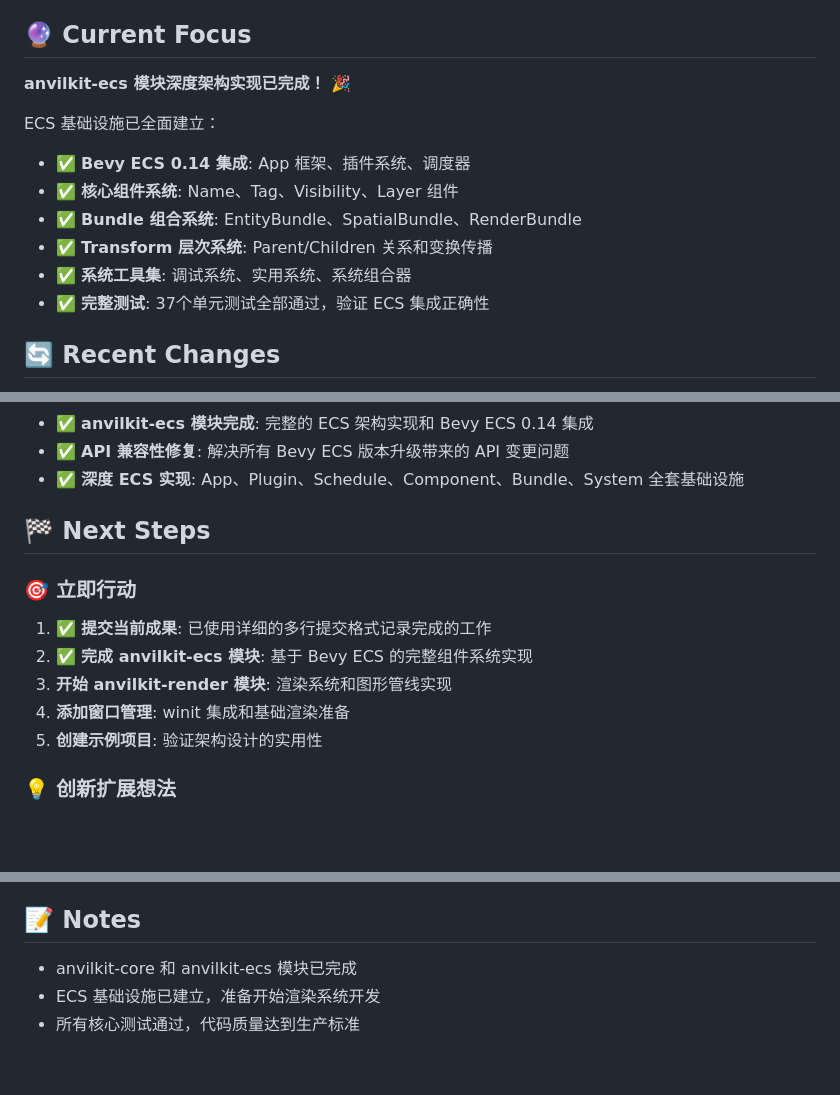
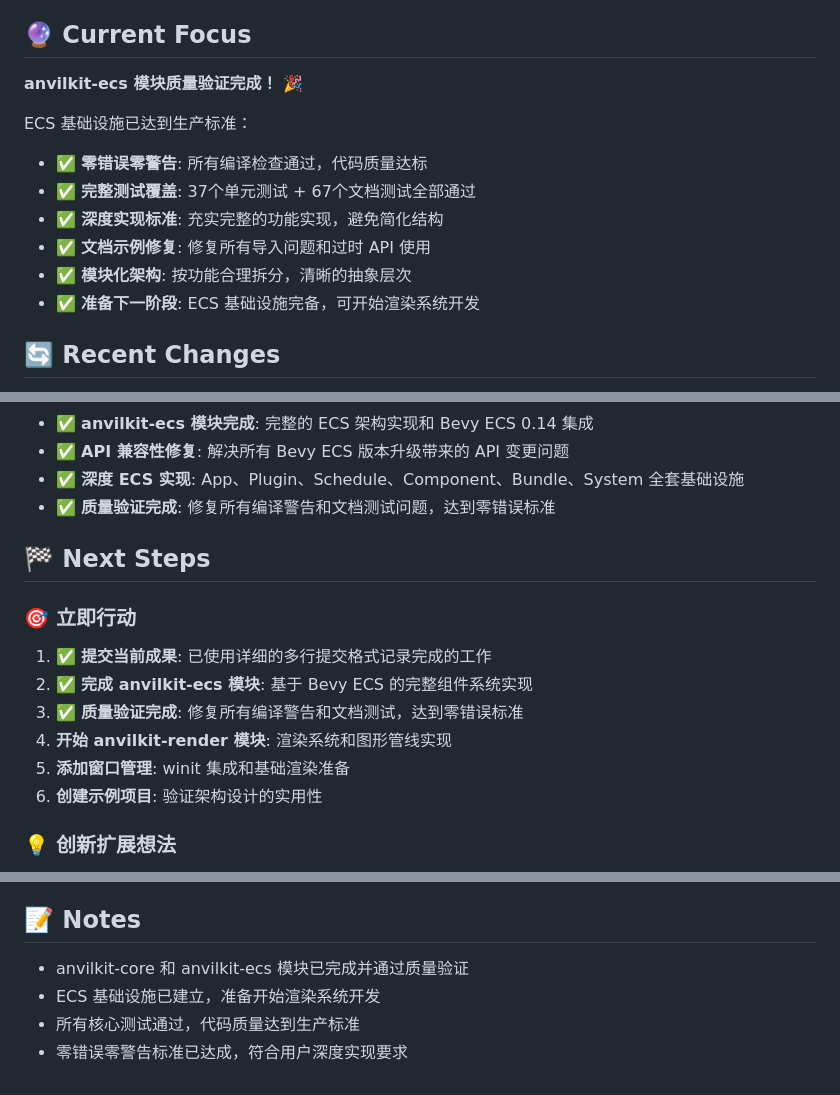
Before and after one commit to ketd/AnvilKit, a Markdown page: memory-bank/activeContext.md, 3 parts joined by grey strips. Drawn GitHub-style; blank space fills up the shorter version.

Commit message:
docs(memory-bank): 更新活动上下文 - ECS 模块质量验证完成
- 更新当前焦点状态
  - anvilkit-ecs 模块质量验证完成
  - 零错误零警告标准达成
  - 完整测试覆盖验证通过
- 记录质量改进成果
  - 67个文档测试全部通过
  - 37个单元测试全部通过
  - 修复所有导入和 API 使用问题
- 更新下一步计划
  - ECS 基础设施完备
  - 准备开始渲染系统开发
  - 符合用户深度实现要求

架构: 高质量代码标准，零错误零警告
目标: 完全符合用户深度实现要求
状态: ECS 模块质量验证完成，准备下一阶段开发

```diff
--- a/memory-bank/activeContext.md
+++ b/memory-bank/activeContext.md
@@ -3,15 +3,15 @@
 *Π: 🏗️DEVELOPMENT | Ω: ⚙️EXECUTE*
 
 ## 🔮 Current Focus
-**anvilkit-ecs 模块深度架构实现已完成！** 🎉
+**anvilkit-ecs 模块质量验证完成！** 🎉
 
-ECS 基础设施已全面建立：
-- ✅ **Bevy ECS 0.14 集成**: App 框架、插件系统、调度器
-- ✅ **核心组件系统**: Name、Tag、Visibility、Layer 组件
-- ✅ **Bundle 组合系统**: EntityBundle、SpatialBundle、RenderBundle
-- ✅ **Transform 层次系统**: Parent/Children 关系和变换传播
-- ✅ **系统工具集**: 调试系统、实用系统、系统组合器
-- ✅ **完整测试**: 37个单元测试全部通过，验证 ECS 集成正确性
+ECS 基础设施已达到生产标准：
+- ✅ **零错误零警告**: 所有编译检查通过，代码质量达标
+- ✅ **完整测试覆盖**: 37个单元测试 + 67个文档测试全部通过
+- ✅ **深度实现标准**: 充实完整的功能实现，避免简化结构
+- ✅ **文档示例修复**: 修复所有导入问题和过时 API 使用
+- ✅ **模块化架构**: 按功能合理拆分，清晰的抽象层次
+- ✅ **准备下一阶段**: ECS 基础设施完备，可开始渲染系统开发
 
 ## 🔄 Recent Changes
 - ✅ 创建了 memory-bank 目录结构
@@ -33,15 +33,17 @@ ECS 基础设施已全面建立：
 - ✅ **anvilkit-ecs 模块完成**: 完整的 ECS 架构实现和 Bevy ECS 0.14 集成
 - ✅ **API 兼容性修复**: 解决所有 Bevy ECS 版本升级带来的 API 变更问题
 - ✅ **深度 ECS 实现**: App、Plugin、Schedule、Component、Bundle、System 全套基础设施
+- ✅ **质量验证完成**: 修复所有编译警告和文档测试问题，达到零错误标准
 
 ## 🏁 Next Steps
 
 ### 🎯 立即行动
 1. ✅ **提交当前成果**: 已使用详细的多行提交格式记录完成的工作
 2. ✅ **完成 anvilkit-ecs 模块**: 基于 Bevy ECS 的完整组件系统实现
-3. **开始 anvilkit-render 模块**: 渲染系统和图形管线实现
-4. **添加窗口管理**: winit 集成和基础渲染准备
-5. **创建示例项目**: 验证架构设计的实用性
+3. ✅ **质量验证完成**: 修复所有编译警告和文档测试，达到零错误标准
+4. **开始 anvilkit-render 模块**: 渲染系统和图形管线实现
+5. **添加窗口管理**: winit 集成和基础渲染准备
+6. **创建示例项目**: 验证架构设计的实用性
 
 ### 💡 创新扩展想法
 - [ ] **开发者工具套件** - 集成调试控制台、性能分析器、实体检查器
@@ -73,6 +75,7 @@ ECS 基础设施已全面建立：
 **Ω₄ = ⚙️EXECUTE** - 专注于代码实现和架构构建
 
 ## 📝 Notes
-- anvilkit-core 和 anvilkit-ecs 模块已完成
+- anvilkit-core 和 anvilkit-ecs 模块已完成并通过质量验证
 - ECS 基础设施已建立，准备开始渲染系统开发
 - 所有核心测试通过，代码质量达到生产标准
+- 零错误零警告标准已达成，符合用户深度实现要求
```
